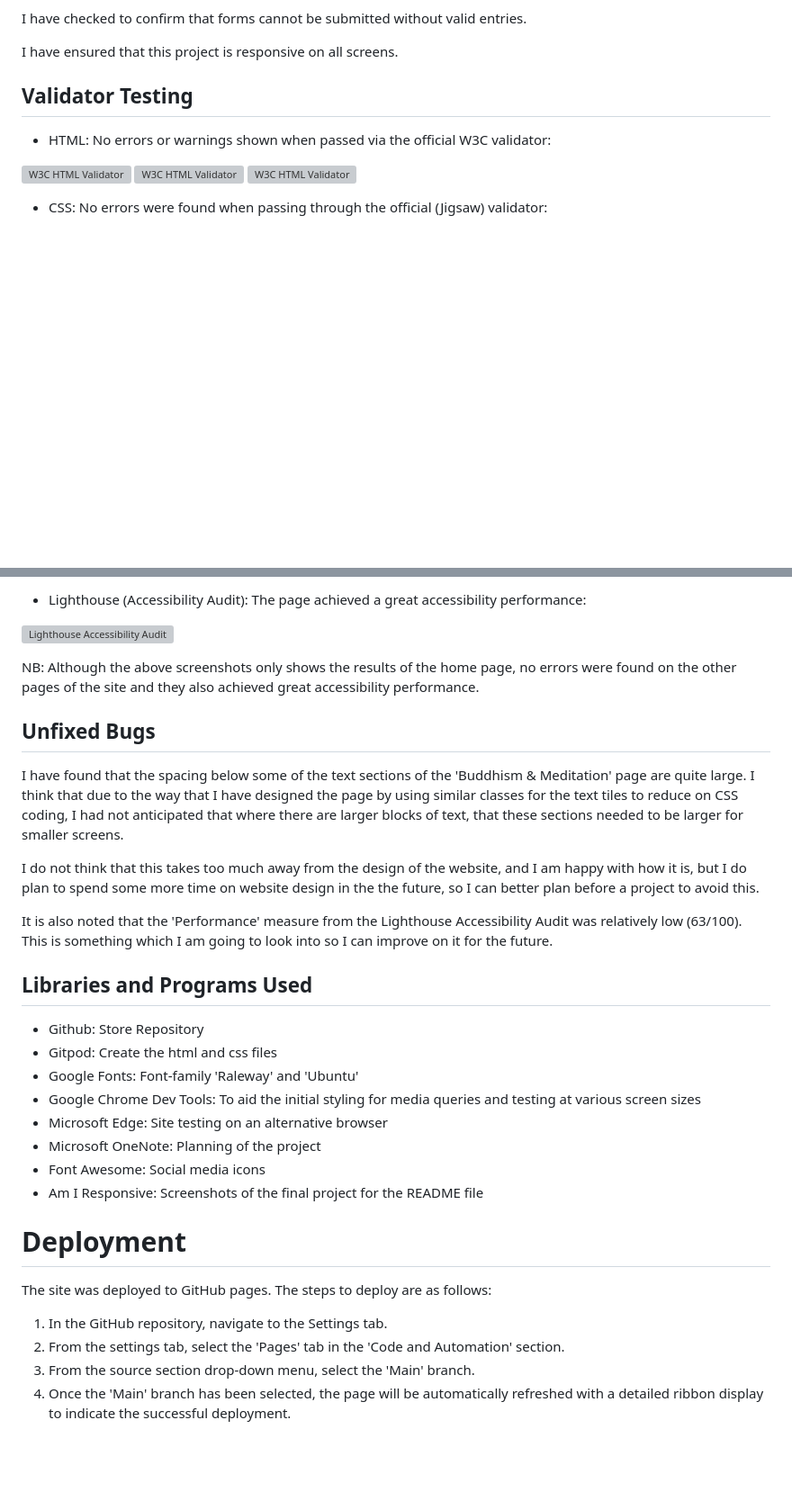
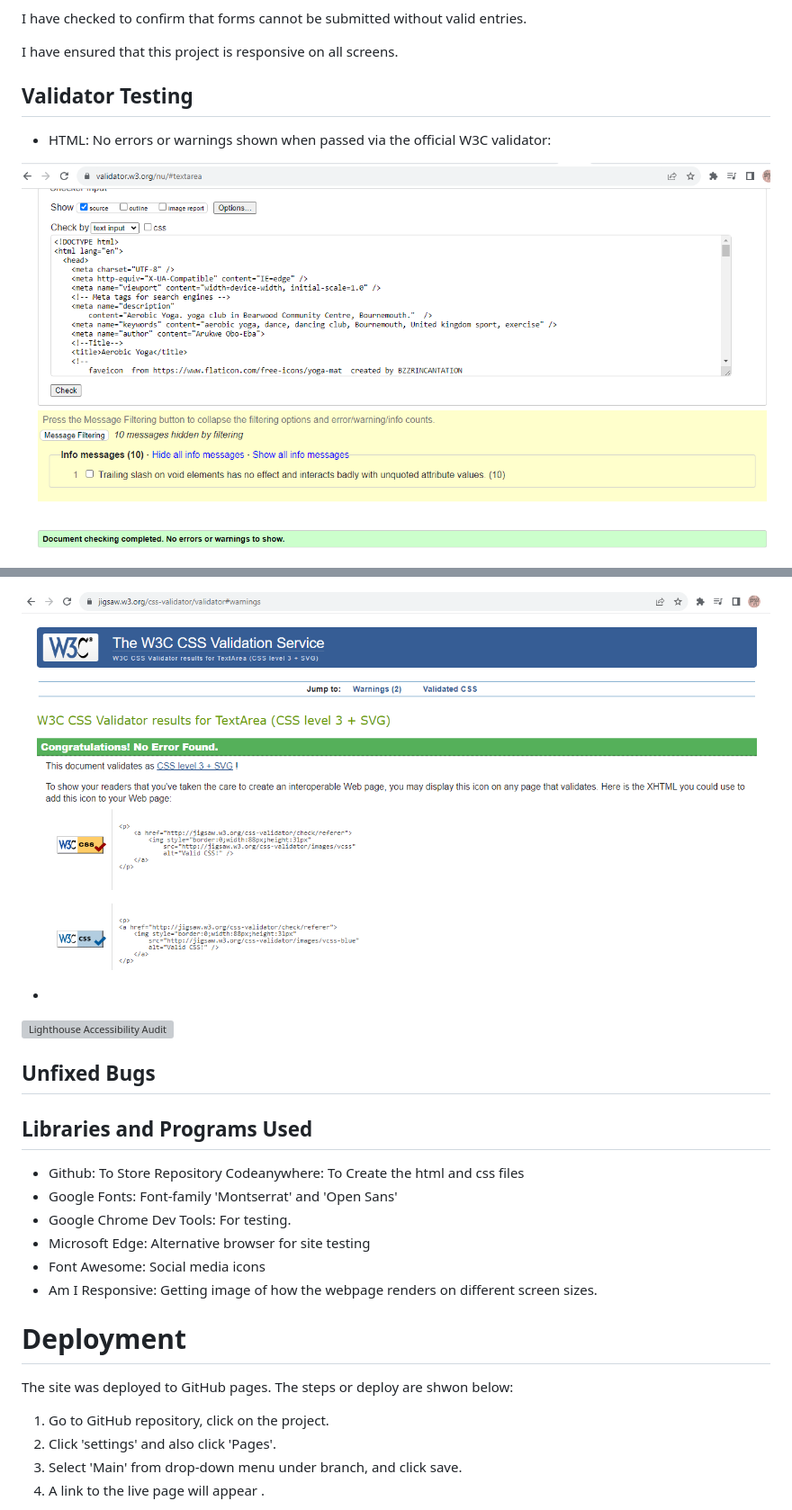
Before and after one commit to osaroo3/Aerobic_Yoga_CI_Project1, a Markdown page: README.md, 2 parts joined by grey strips. Shown: that part at 90% size. Drawn GitHub-style; pictures changed too: assets/readme-images/W3C-CSS-validation-checker.PNG (added), assets/readme-images/W3C-HTML-validation-checker.PNG (added); blank space fills up the shorter version; grey boxes are pictures that could not be loaded.

Commit message:
Add W3C HTML and CSS validation result screenshot to readme images folder and also README content

```diff
--- a/README.md
+++ b/README.md
@@ -117,9 +117,6 @@ I have ensured that this project is responsive on all screens.
 
 - HTML: No errors or warnings shown when passed via the official W3C validator:
 
-![W3C HTML Validator](assets/readme-images/html-checker.jpg)
-![W3C HTML Validator](assets/readme-images/html-checker.jpg)
-![W3C HTML Validator](assets/readme-images/html-checker.jpg)
+![W3C HTML Validator Check](assets/readme-images/W3C-HTML-validation-checker.PNG)
 
-- CSS: No errors were found when passing through the official (Jigsaw) validator:
 
@@ -127,35 +124,35 @@ I have ensured that this project is responsive on all screens.
 
-- Lighthouse (Accessibility Audit): The page achieved a great accessibility performance:
+![W3C CSS Validator Check](assets/readme-images/W3C-CSS-validation-checker.PNG)
+
+-
 
 ![Lighthouse Accessibility Audit](assets/readme-images/lighthouse-checker.jpg)
 
-NB: Although the above screenshots only shows the results of the home page, no errors were found on the other pages of the site and they also achieved great accessibility performance.
+
 
 ## Unfixed Bugs
 
-I have found that the spacing below some of the text sections of the 'Buddhism & Meditation' page are quite large. I think that due to the way that I have designed the page by using similar classes for the text tiles to reduce on CSS coding, I had not anticipated that where there are larger blocks of text, that these sections needed to be larger for smaller screens.
 
-I do not think that this takes too much away from the design of the website, and I am happy with how it is, but I do plan to spend some more time on website design in the the future, so I can better plan before a project to avoid this.
 
-It is also noted that the 'Performance' measure from the Lighthouse Accessibility Audit was relatively low (63/100). This is something which I am going to look into so I can improve on it for the future.
+
+
 
 ## Libraries and Programs Used
 
-- Github: Store Repository
-- Gitpod: Create the html and css files
-- Google Fonts: Font-family 'Raleway' and 'Ubuntu'
-- Google Chrome Dev Tools: To aid the initial styling for media queries and testing at various screen sizes
-- Microsoft Edge: Site testing on an alternative browser
-- Microsoft OneNote: Planning of the project
+- Github: To Store Repository
+  Codeanywhere: To Create the html and css files
+- Google Fonts: Font-family 'Montserrat' and 'Open Sans'
+- Google Chrome Dev Tools: For testing.
+- Microsoft Edge: Alternative browser for site testing
 - Font Awesome: Social media icons
-- Am I Responsive: Screenshots of the final project for the README file
+- Am I Responsive: Getting image of how the webpage renders on different screen sizes.
 
 # Deployment
 
-The site was deployed to GitHub pages. The steps to deploy are as follows:
+The site was deployed to GitHub pages. The steps or deploy are shwon below:
 
-  1. In the GitHub repository, navigate to the Settings tab.
-  2. From the settings tab, select the 'Pages' tab in the 'Code and Automation' section.
-  3. From the source section drop-down menu, select the 'Main' branch.
-  4. Once the 'Main' branch has been selected, the page will be automatically refreshed with a detailed ribbon display to indicate the successful deployment.
+  1. Go to GitHub repository, click on the project.
+  2. Click 'settings' and also click 'Pages'.
+  3. Select 'Main' from drop-down menu under branch, and click save.
+  4. A link to the live page will appear .
 
```
Also changed, not shown: other parts of README.md (+9 -28 lines).
